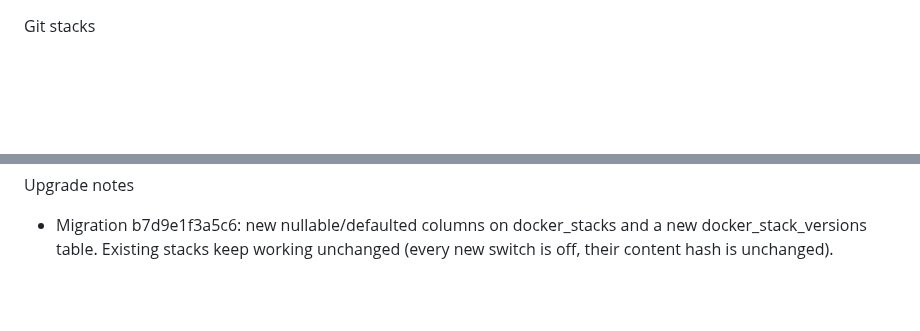
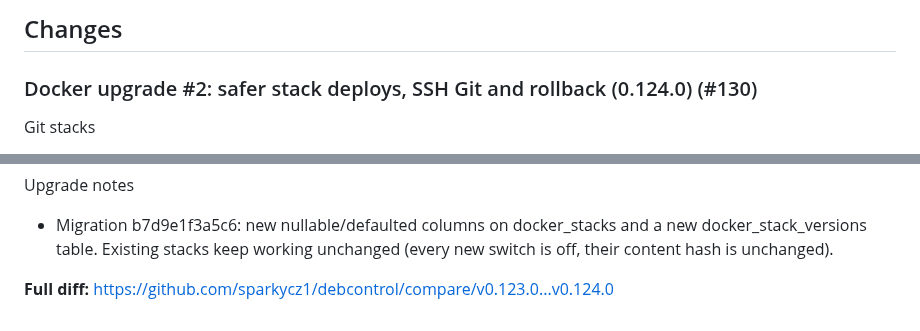
Before and after one commit to sparkycz1/debcontrol, a Markdown page: wiki-transfer/release-0.124.0.md, 2 parts joined by grey strips. Rendered like a GitHub page; blank space fills up the shorter version.

Commit message:
Temporary: release notes heading
Co-Authored-By: Claude Opus 5.5 <noreply@anthropic.com>
Claude-Session: https://claude.ai/code/session_01XMjHdYG8uUqtxfE4spN8kW

```diff
--- a/wiki-transfer/release-0.124.0.md
+++ b/wiki-transfer/release-0.124.0.md
@@ -1,3 +1,7 @@
+## Changes
+
+### Docker upgrade #2: safer stack deploys, SSH Git and rollback (0.124.0) (#130)
+
 Git stacks
 - SSH repositories (git@host:owner/repo.git, ssh://git@host[:port]/...)
   with a deploy key: "Generate a new key" makes an Ed25519 key and shows
@@ -60,3 +64,6 @@ Upgrade notes
   docker_stacks and a new docker_stack_versions table. Existing stacks
   keep working unchanged (every new switch is off, their content hash is
   unchanged).
+
+
+**Full diff:** https://github.com/sparkycz1/debcontrol/compare/v0.123.0...v0.124.0
```
